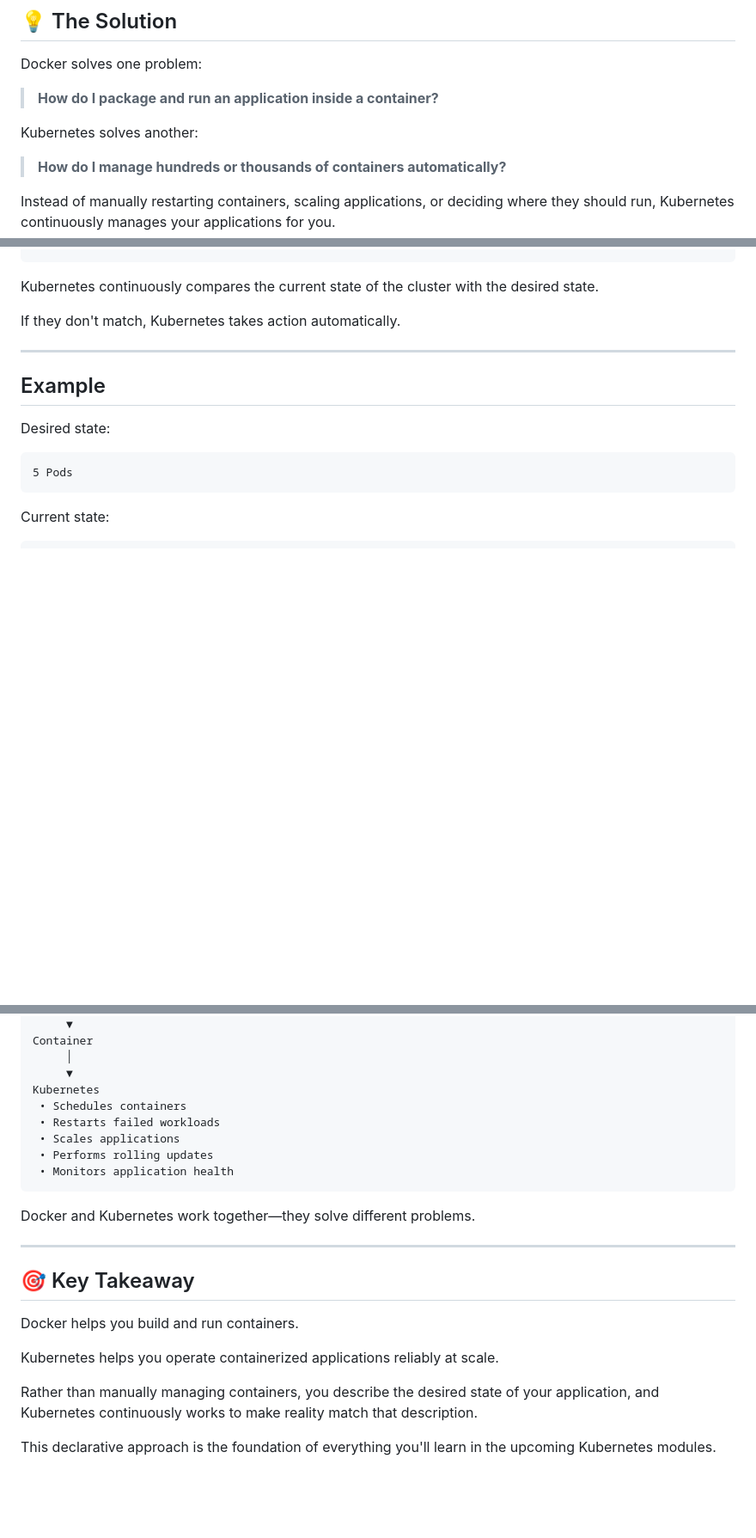
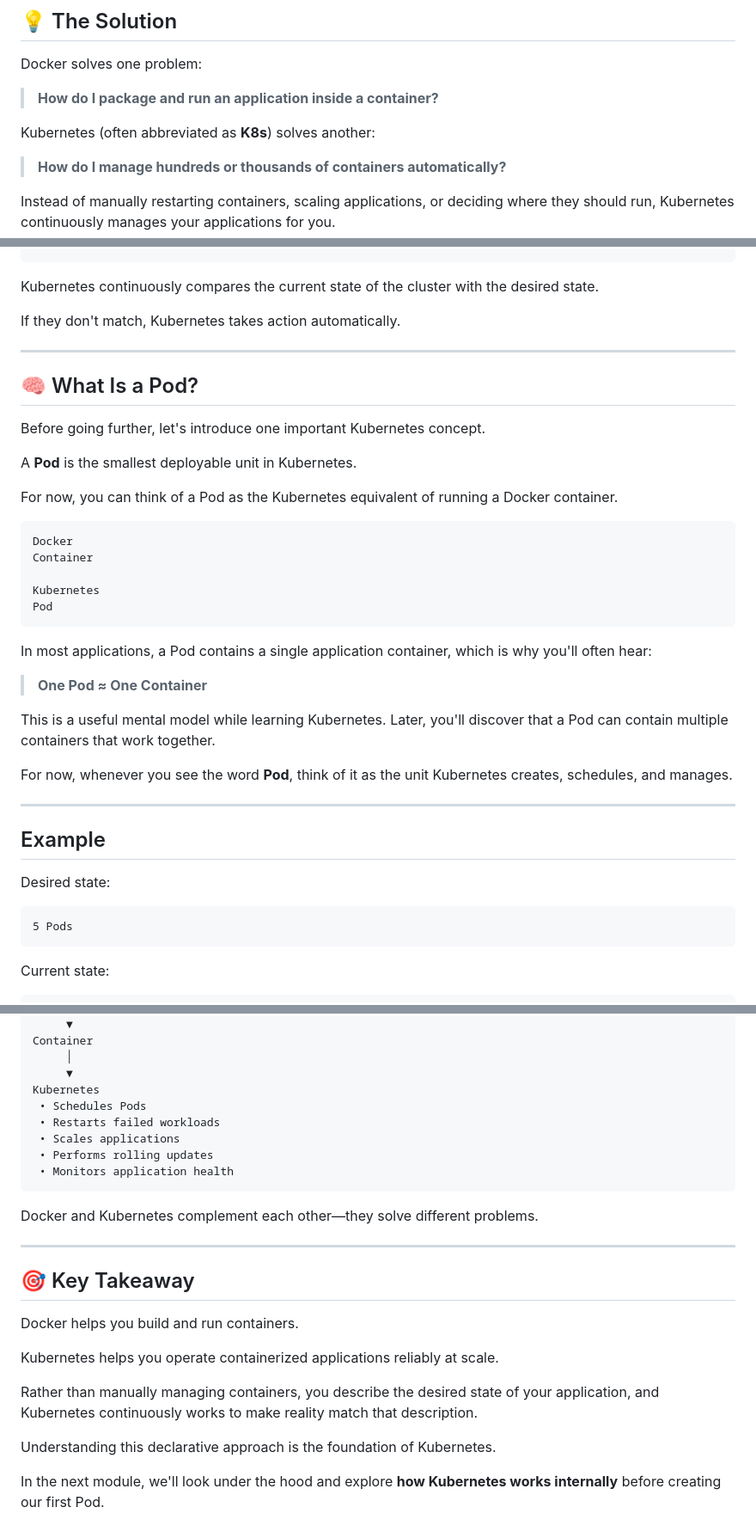
Before and after one commit to itsahmadawais/docker-kubernetes-playbook, a Markdown page: 09-kubernetes/README.md, 3 parts joined by grey strips. Shown at 86% size. Drawn GitHub-style; blank space fills up the shorter version.

Commit message:
📖 DOC: 09 Kubernetes

````diff
--- a/09-kubernetes/README.md
+++ b/09-kubernetes/README.md
@@ -133,7 +133,7 @@ Docker solves one problem:
 
 > **How do I package and run an application inside a container?**
 
-Kubernetes solves another:
+Kubernetes (often abbreviated as **K8s**) solves another:
 
 > **How do I manage hundreds or thousands of containers automatically?**
 
@@ -164,6 +164,32 @@ If they don't match, Kubernetes takes action automatically.
 
 ---
 
+## 🧠 What Is a Pod?
+
+Before going further, let's introduce one important Kubernetes concept.
+
+A **Pod** is the smallest deployable unit in Kubernetes.
+
+For now, you can think of a Pod as the Kubernetes equivalent of running a Docker container.
+
+```text
+Docker
+Container
+
+Kubernetes
+Pod
+```
+
+In most applications, a Pod contains a single application container, which is why you'll often hear:
+
+> **One Pod ≈ One Container**
+
+This is a useful mental model while learning Kubernetes. Later, you'll discover that a Pod can contain multiple containers that work together.
+
+For now, whenever you see the word **Pod**, think of it as the unit Kubernetes creates, schedules, and manages.
+
+---
+
 ## Example
 
 Desired state:
@@ -222,14 +248,14 @@ Container
      │
      ▼
 Kubernetes
- • Schedules containers
+ • Schedules Pods
  • Restarts failed workloads
  • Scales applications
  • Performs rolling updates
  • Monitors application health
 ```
 
-Docker and Kubernetes work together—they solve different problems.
+Docker and Kubernetes complement each other—they solve different problems.
 
 ---
 
@@ -241,4 +267,6 @@ Kubernetes helps you operate containerized applications reliably at scale.
 
 Rather than manually managing containers, you describe the desired state of your application, and Kubernetes continuously works to make reality match that description.
 
-This declarative approach is the foundation of everything you'll learn in the upcoming Kubernetes modules.
+Understanding this declarative approach is the foundation of Kubernetes.
+
+In the next module, we'll look under the hood and explore **how Kubernetes works internally** before creating our first Pod.
````
Also changed, not shown: other parts of 09-kubernetes/README.md (+2 -2 lines), 10-kubernetes-architecture/README.md (added).
